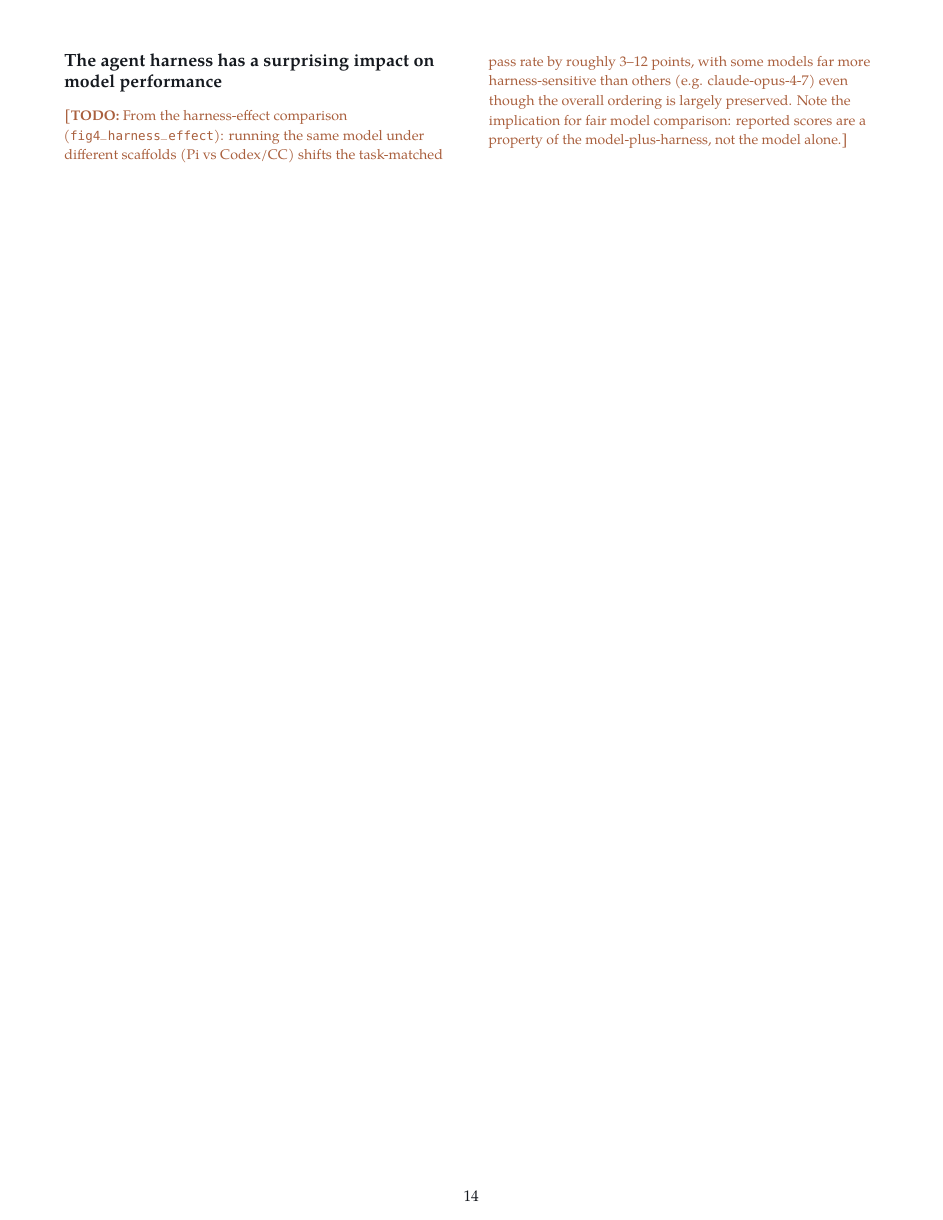
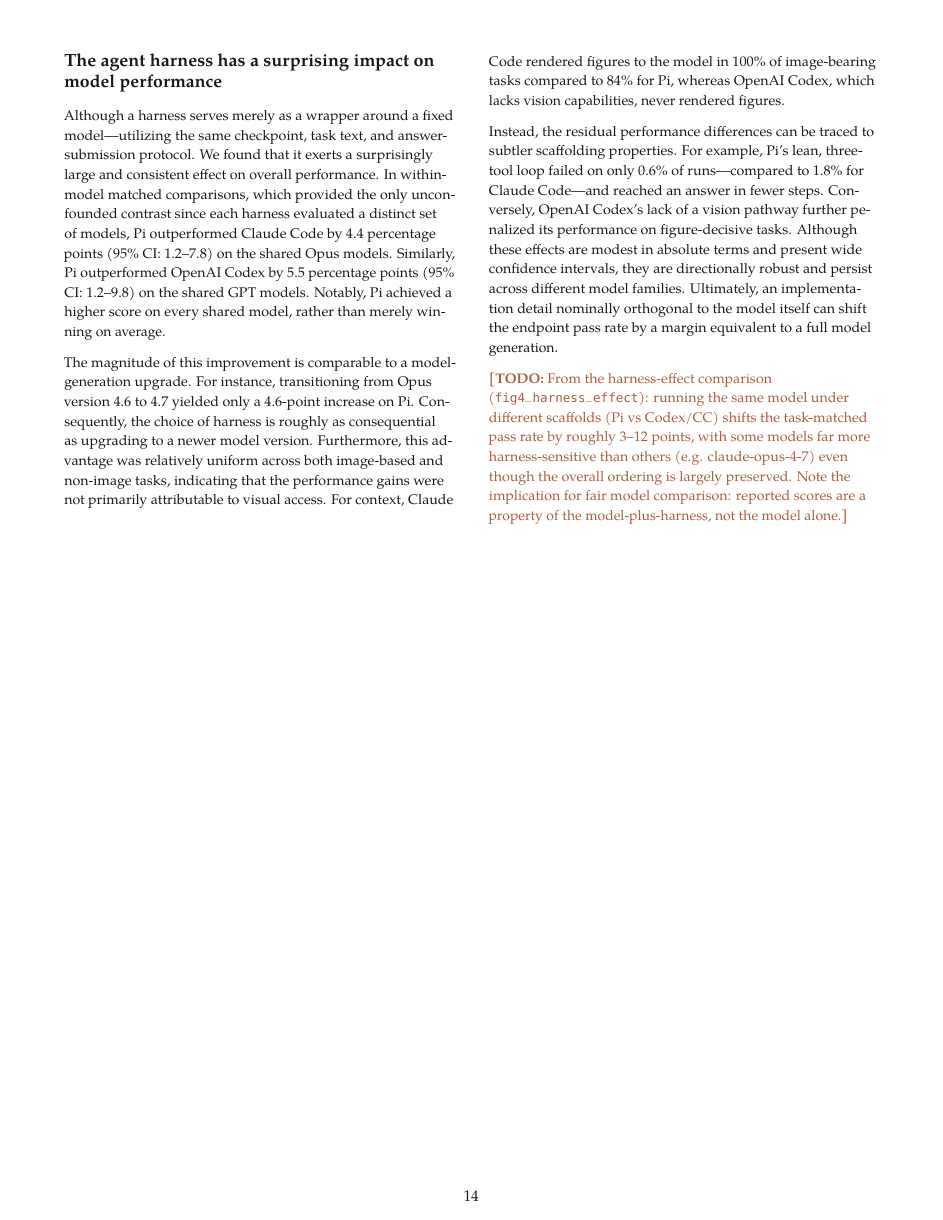
Before and after one commit to latchbio/txbench-pp, a LaTeX document (paper/main.tex): page 14 of 15. Compiled offline with pdfLaTeX.

Commit message:
added text to 4.6

```diff
--- a/paper/main.tex
+++ b/paper/main.tex
@@ -647,6 +647,13 @@ Ground each in an exact eval name once the public manifest is frozen.}
 
 \subsection{The agent harness has a surprising impact on model performance}
 
+Although a harness serves merely as a wrapper around a fixed model—utilizing the same checkpoint, task text, and answer-submission protocol. We found that it exerts a surprisingly large and consistent effect on overall performance. In within-model matched comparisons, which provided the only unconfounded contrast since each harness evaluated a distinct set of models, Pi outperformed Claude Code by 4.4 percentage points (95\% CI: 1.2–7.8) on the shared Opus models. Similarly, Pi outperformed OpenAI Codex by 5.5 percentage points (95\% CI: 1.2–9.8) on the shared GPT models. Notably, Pi achieved a higher score on every shared model, rather than merely winning on average.
+
+The magnitude of this improvement is comparable to a model-generation upgrade. For instance, transitioning from Opus version 4.6 to 4.7 yielded only a 4.6-point increase on Pi. Consequently, the choice of harness is roughly as consequential as upgrading to a newer model version. Furthermore, this advantage was relatively uniform across both image-based and non-image tasks, indicating that the performance gains were not primarily attributable to visual access. For context, Claude Code rendered figures to the model in 100\% of image-bearing tasks compared to 84\% for Pi, whereas OpenAI Codex, which lacks vision capabilities, never rendered figures.
+
+Instead, the residual performance differences can be traced to subtler scaffolding properties. For example, Pi's lean, three-tool loop failed on only 0.6\% of runs—compared to 1.8\% for Claude Code—and reached an answer in fewer steps. Conversely, OpenAI Codex's lack of a vision pathway further penalized its performance on figure-decisive tasks. Although these effects are modest in absolute terms and present wide confidence intervals, they are directionally robust and persist across different model families. Ultimately, an implementation detail nominally orthogonal to the model itself can shift the endpoint pass rate by a margin equivalent to a full model generation.
+
+
 \todo{From the harness-effect comparison (\texttt{fig4\_harness\_effect}):
 running the same model under different scaffolds (Pi vs Codex/CC) shifts the
 task-matched pass rate by roughly 3--12 points, with some models far more
```
